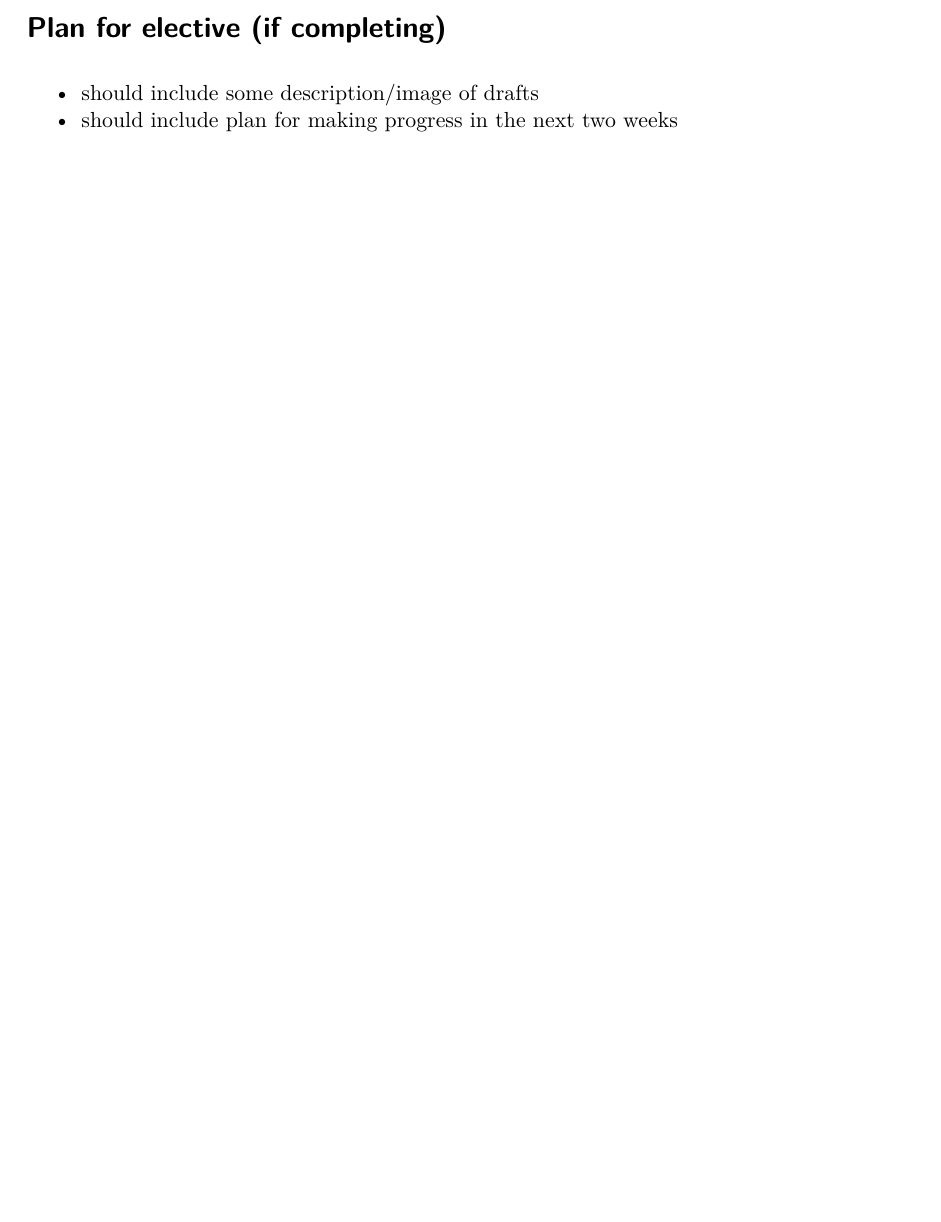
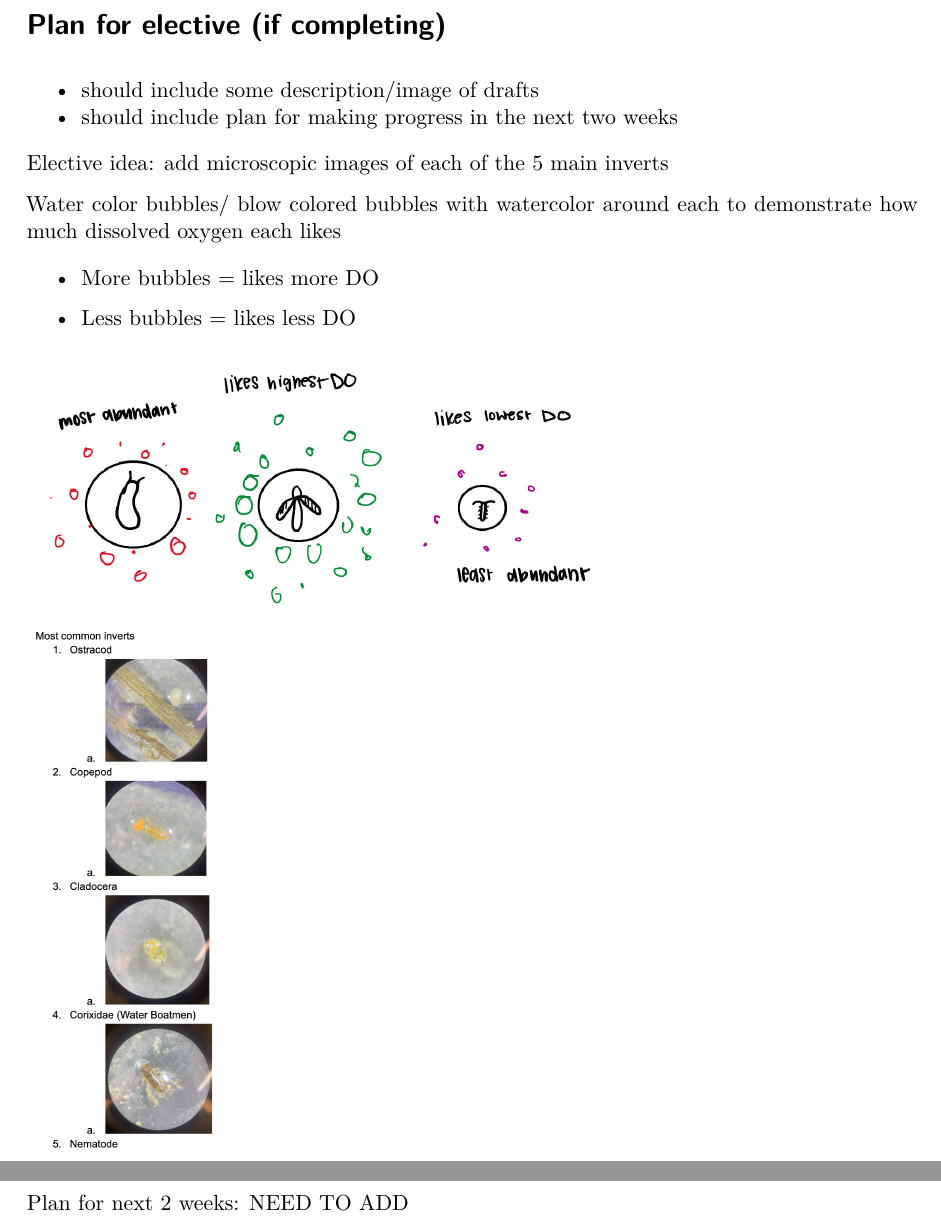
Before and after one commit to kimwong19/grouo-4-final-project, a Quarto document (code/timeline-check-in.qmd): part of page 31 of 31 before the commit and two parts of pages 31 and 32 of 32 after it, the two joined at a grey line, cut so that both start at the same text, the shorter picture padded with empty space. The pictures show the output file code/timeline-check-in.pdf that the author committed with the source.

Commit message:
added in current progress for elective

````diff
--- a/code/timeline-check-in.qmd
+++ b/code/timeline-check-in.qmd
@@ -836,3 +836,15 @@ ins_bins_plot
 # Plan for elective (if completing)
 - should include some description/image of drafts
 - should include plan for making progress in the next two weeks
+
+Elective idea: add microscopic images of each of the 5 main inverts
+
+Water color bubbles/ blow colored bubbles with watercolor around each to demonstrate how much dissolved oxygen each likes
+
+- More bubbles = likes more DO
+
+- Less bubbles = likes less DO
+
+```{r}
+#| echo: false
+#| out-width: "70%"
@@ -838,0 +857,7 @@ ins_bins_plot
+#| out-width: "30%"
+knitr::include_graphics(here("code", "elective_images.png"))
+```
+
+Plan for next 2 weeks:
+
+NEED TO ADD
````
Also changed, not shown: code/draft_elective.png (added), code/elective_images.png (added), code/timeline-check-in.pdf, code/timeline-check-in.qmd (6 more changed lines), 2 other files.
